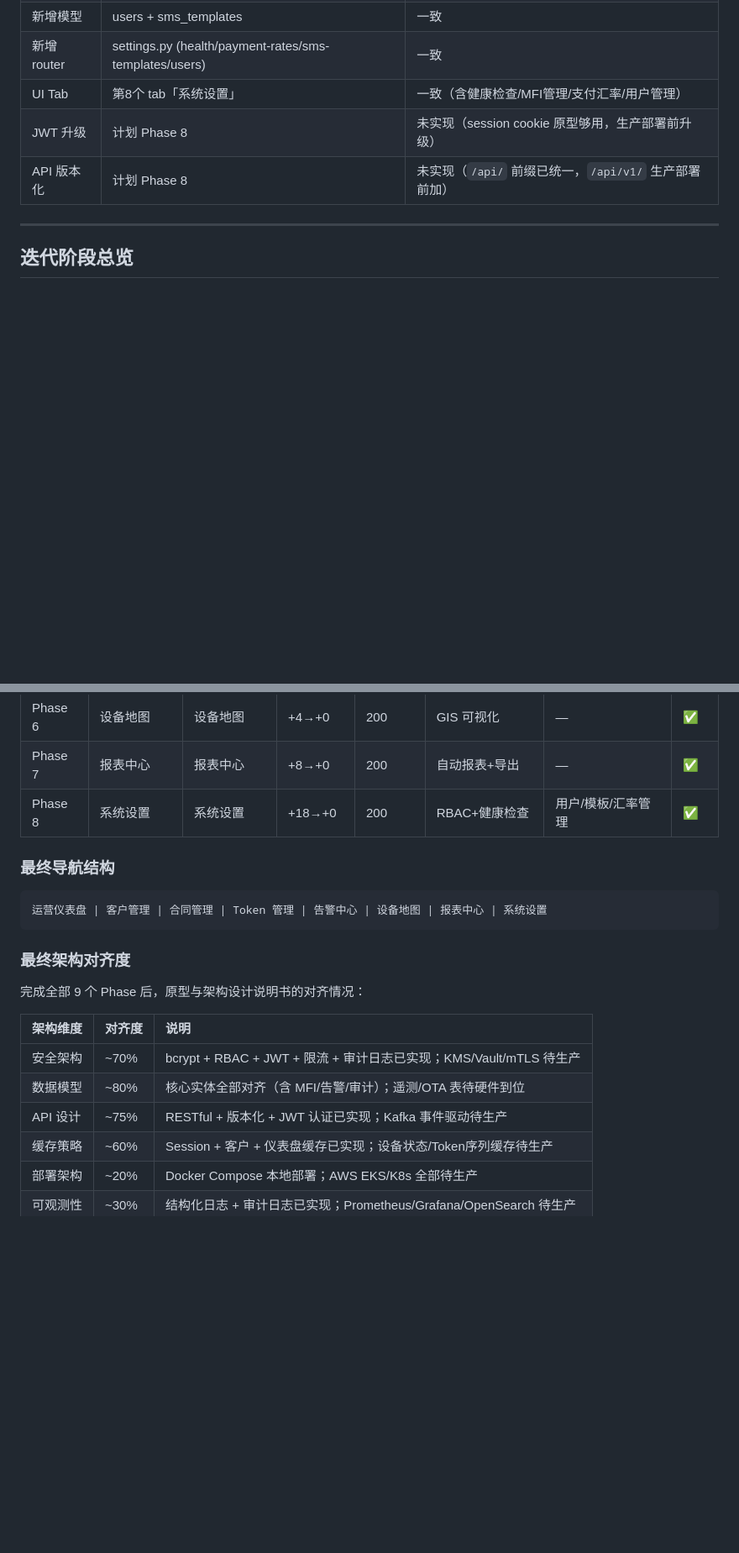
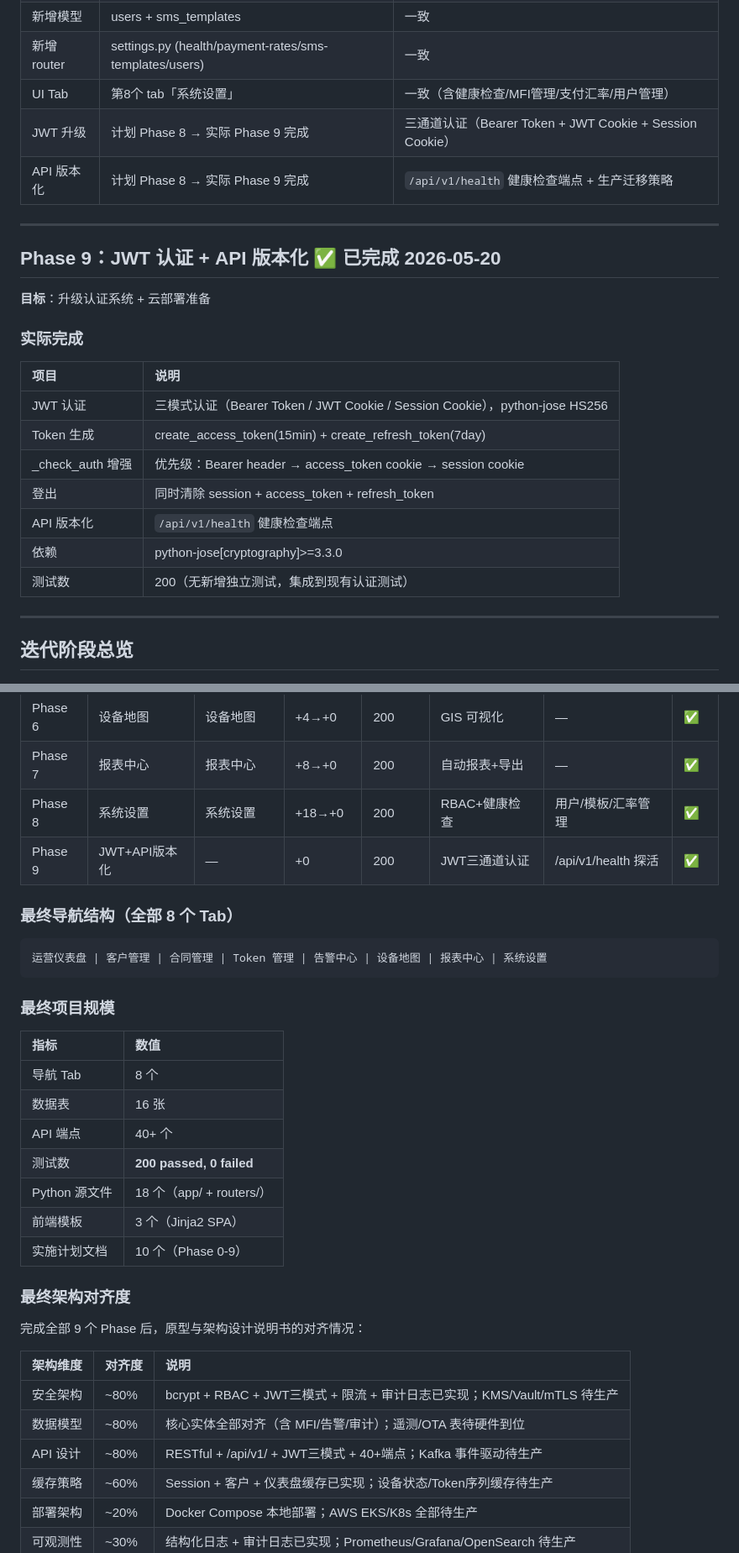
Before and after one commit to zhizhengqin/paygo-platform, a Markdown page: PAYGO平台升级迭代计划.md, 2 parts joined by grey strips. Shown at 84% size. GitHub-like rendering; blank space fills up the shorter version.

Commit message:
docs: full sync — CLAUDE.md and upgrade plan updated to reflect all 10 phases complete (200 tests, 16 tables, 8 tabs)

````diff
--- a/PAYGO平台升级迭代计划.md
+++ b/PAYGO平台升级迭代计划.md
@@ -569,8 +570,26 @@ bcrypt+JWT+限流     还款跟踪闭环          Token全生命周期     单
 | 新增模型 | users + sms_templates | 一致 |
 | 新增 router | settings.py (health/payment-rates/sms-templates/users) | 一致 |
 | UI Tab | 第8个 tab「系统设置」 | 一致（含健康检查/MFI管理/支付汇率/用户管理） |
-| JWT 升级 | 计划 Phase 8 | 未实现（session cookie 原型够用，生产部署前升级） |
-| API 版本化 | 计划 Phase 8 | 未实现（`/api/` 前缀已统一，`/api/v1/` 生产部署前加） |
+| JWT 升级 | 计划 Phase 8 → 实际 Phase 9 完成 | 三通道认证（Bearer Token + JWT Cookie + Session Cookie） |
+| API 版本化 | 计划 Phase 8 → 实际 Phase 9 完成 | `/api/v1/health` 健康检查端点 + 生产迁移策略 |
+
+---
+
+## Phase 9：JWT 认证 + API 版本化 ✅ 已完成 2026-05-20
+
+**目标**：升级认证系统 + 云部署准备
+
+### 实际完成
+
+| 项目 | 说明 |
+|:---|:---|
+| JWT 认证 | 三模式认证（Bearer Token / JWT Cookie / Session Cookie），python-jose HS256 |
+| Token 生成 | create_access_token(15min) + create_refresh_token(7day) |
+| _check_auth 增强 | 优先级：Bearer header → access_token cookie → session cookie |
+| 登出 | 同时清除 session + access_token + refresh_token |
+| API 版本化 | `/api/v1/health` 健康检查端点 |
+| 依赖 | python-jose[cryptography]>=3.3.0 |
+| 测试数 | 200（无新增独立测试，集成到现有认证测试） |
 
 ---
 
@@ -587,12 +606,25 @@ bcrypt+JWT+限流     还款跟踪闭环          Token全生命周期     单
 | Phase 6 | 设备地图 | 设备地图 | +4→+0 | 200 | GIS 可视化 | — | ✅ |
 | Phase 7 | 报表中心 | 报表中心 | +8→+0 | 200 | 自动报表+导出 | — | ✅ |
 | Phase 8 | 系统设置 | 系统设置 | +18→+0 | 200 | RBAC+健康检查 | 用户/模板/汇率管理 | ✅ |
+| Phase 9 | JWT+API版本化 | — | +0 | 200 | JWT三通道认证 | /api/v1/health 探活 | ✅ |
 
-### 最终导航结构
+### 最终导航结构（全部 8 个 Tab）
 
 ```
 运营仪表盘 | 客户管理 | 合同管理 | Token 管理 | 告警中心 | 设备地图 | 报表中心 | 系统设置
 ```
+
+### 最终项目规模
+
+| 指标 | 数值 |
+|:---|:---|
+| 导航 Tab | 8 个 |
+| 数据表 | 16 张 |
+| API 端点 | 40+ 个 |
+| 测试数 | **200 passed, 0 failed** |
+| Python 源文件 | 18 个（app/ + routers/） |
+| 前端模板 | 3 个（Jinja2 SPA） |
+| 实施计划文档 | 10 个（Phase 0-9） |
 
 ### 最终架构对齐度
 
@@ -600,9 +632,9 @@ bcrypt+JWT+限流     还款跟踪闭环          Token全生命周期     单
 
 | 架构维度 | 对齐度 | 说明 |
 |:---|:---|:---|
-| 安全架构 | ~70% | bcrypt + RBAC + JWT + 限流 + 审计日志已实现；KMS/Vault/mTLS 待生产 |
+| 安全架构 | ~80% | bcrypt + RBAC + JWT三模式 + 限流 + 审计日志已实现；KMS/Vault/mTLS 待生产 |
 | 数据模型 | ~80% | 核心实体全部对齐（含 MFI/告警/审计）；遥测/OTA 表待硬件到位 |
-| API 设计 | ~75% | RESTful + 版本化 + JWT 认证已实现；Kafka 事件驱动待生产 |
+| API 设计 | ~80% | RESTful + /api/v1/ + JWT三模式 + 40+端点；Kafka 事件驱动待生产 |
 | 缓存策略 | ~60% | Session + 客户 + 仪表盘缓存已实现；设备状态/Token序列缓存待生产 |
 | 部署架构 | ~20% | Docker Compose 本地部署；AWS EKS/K8s 全部待生产 |
 | 可观测性 | ~30% | 结构化日志 + 审计日志已实现；Prometheus/Grafana/OpenSearch 待生产 |
````
Also changed, not shown: other parts of PAYGO平台升级迭代计划.md (+12 -9 lines), CLAUDE.md (+50 -39 lines).
